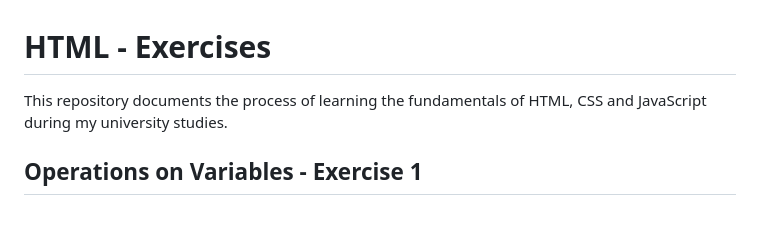
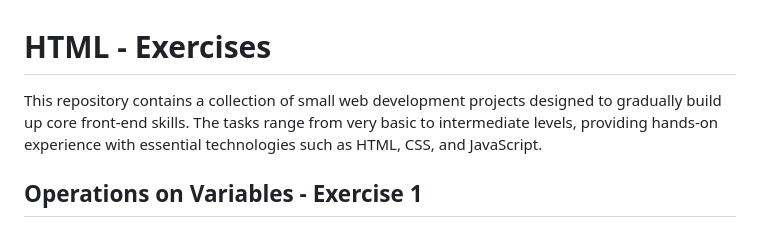
Before and after one commit to budnyinqa/HTML-Exercises, a Markdown page: README.md, the part around the change. GitHub-like rendering.

```diff
--- a/README.md
+++ b/README.md
@@ -1,5 +1,5 @@
 # HTML - Exercises
-This repository documents the process of learning the fundamentals of HTML, CSS and JavaScript during my university studies.
+This repository contains a collection of small web development projects designed to gradually build up core front-end skills. The tasks range from very basic to intermediate levels, providing hands-on experience with essential technologies such as HTML, CSS, and JavaScript.
 
 ## Operations on Variables - Exercise 1
 This project is a simple, interactive calculator-like web app that performs basic aggregate operations on values entered by the user. Its main purpose was to practice working with variables and functions in a real-world scenario.
```
